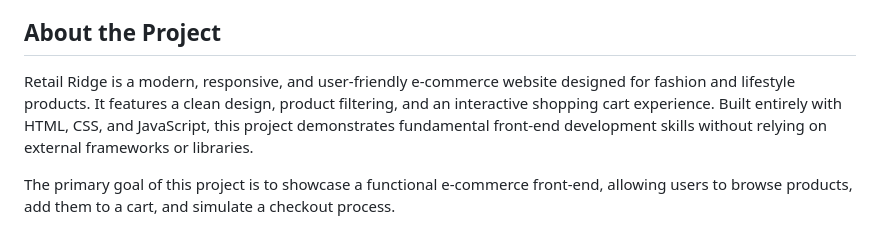
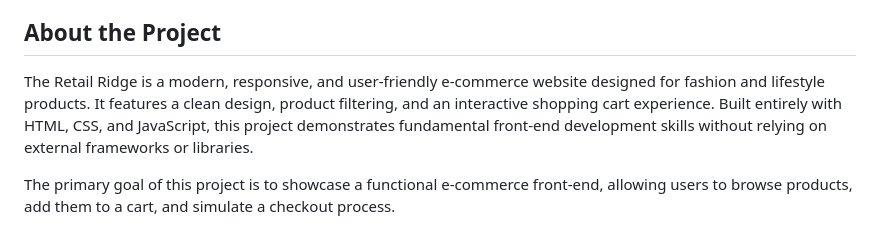
Before and after one commit to ashiknizamdeen/Ecommerce-web-app, a Markdown page: README.md, the part around the change. GitHub-like rendering.

```diff
--- a/README.md
+++ b/README.md
@@ -18,7 +18,7 @@
 
 ## About the Project
 
-Retail Ridge is a modern, responsive, and user-friendly e-commerce website designed for fashion and lifestyle products. It features a clean design, product filtering, and an interactive shopping cart experience. Built entirely with HTML, CSS, and JavaScript, this project demonstrates fundamental front-end development skills without relying on external frameworks or libraries.
+The Retail Ridge is a modern, responsive, and user-friendly e-commerce website designed for fashion and lifestyle products. It features a clean design, product filtering, and an interactive shopping cart experience. Built entirely with HTML, CSS, and JavaScript, this project demonstrates fundamental front-end development skills without relying on external frameworks or libraries.
 
 The primary goal of this project is to showcase a functional e-commerce front-end, allowing users to browse products, add them to a cart, and simulate a checkout process.
 
```
